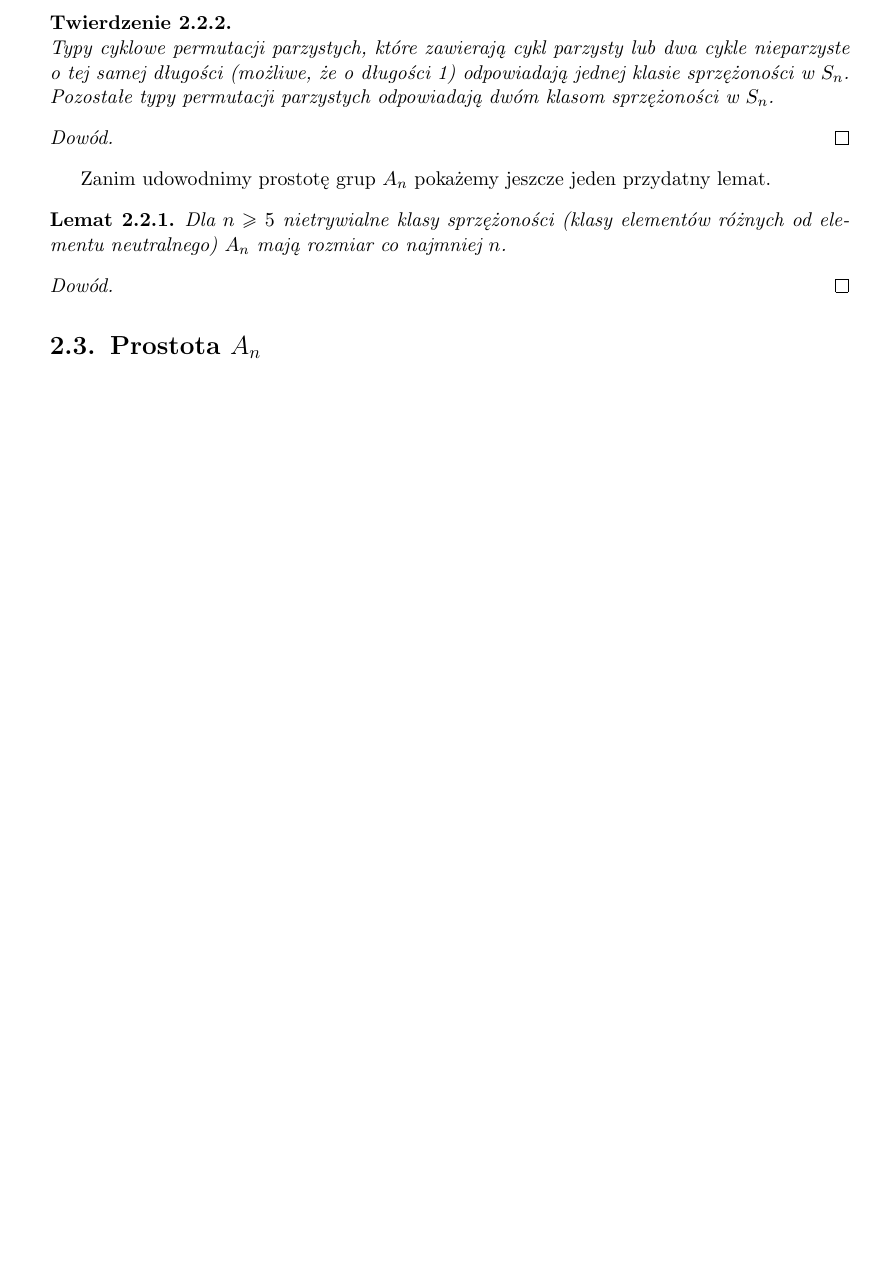
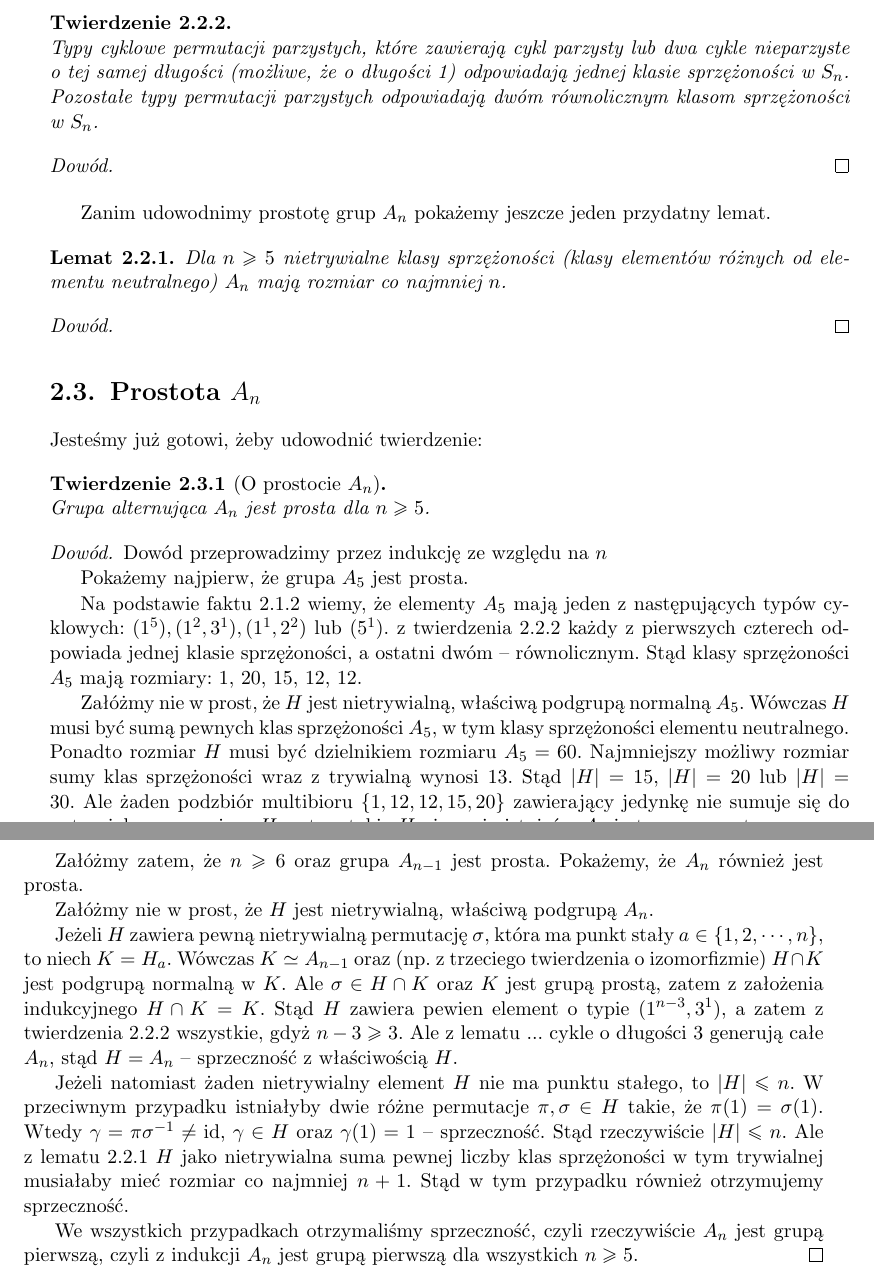
Before and after one commit to dmalinowski/licencjat, a LaTeX thesis (licencjat.tex): part of page 15 of 23 before the commit and two parts of pages 15 and 16 of 23 after it, the two joined at a grey line, cut so that both start at the same text, the shorter picture padded with empty space. Compiled offline with pdfLaTeX.

Commit message:
Dowód prostoty A_n z dziurami

```diff
--- a/licencjat.tex
+++ b/licencjat.tex
@@ -354,10 +354,10 @@ Klasy sprzężoności permutacji parzystych w $S_n$ mogą zostać rozbite na kil
 gdyż $A_n \le S_n$, czyli w $A_n$ jest mniejszy wybór elementów, którymi możemy sprzęgać.
 Okazuje się, że rzeczywiście niektóre z tych klas rozpadają się na dwie:
 
-\begin{thh} $ $ \\
+\begin{thh}\label{thm_o_klasach_A_n} $ $ \\
 	Typy cyklowe permutacji parzystych, które zawierają cykl parzysty lub dwa cykle nieparzyste o tej samej długości (możliwe, że o długości 1)
 	odpowiadają jednej klasie sprzężoności w $S_n$.
-	Pozostałe typy permutacji parzystych odpowiadają dwóm klasom sprzężoności w $S_n$.
+	Pozostałe typy permutacji parzystych odpowiadają dwóm równolicznym klasom sprzężoności w $S_n$.
 \end{thh}
 \begin{proof}
  %TODO
@@ -374,6 +374,55 @@ Zanim udowodnimy prostotę grup $A_n$ pokażemy jeszcze jeden przydatny lemat.
 
 
 \section{Prostota $A_n$}
+
+Jesteśmy już gotowi, żeby udowodnić twierdzenie:
+
+\begin{thh}[O prostocie $A_n$] $ $ \\
+	Grupa alternująca $A_n$ jest prosta dla $n \ge 5$.
+\end{thh}
+\begin{proof}
+	Dowód przeprowadzimy przez indukcję ze względu na $n$
+
+	Pokażemy najpierw, że grupa $A_5$ jest prosta.
+
+	Na podstawie faktu \ref{fact_typ_A_n} wiemy, że elementy $A_5$ mają jeden z następujących typów cyklowych:
+	$(1^5), (1^2, 3^1), (1^1, 2^2)$ lub $(5^1)$.
+	z twierdzenia \ref{thm_o_klasach_A_n} każdy z pierwszych czterech odpowiada jednej klasie sprzężoności, a ostatni dwóm -- równolicznym.
+	Stąd klasy sprzężoności $A_5$ mają rozmiary: 1, 20, 15, 12, 12.
+
+	Załóżmy nie w prost, że $H$ jest nietrywialną, właściwą podgrupą normalną $A_5$.
+	Wówczas $H$ musi być sumą pewnych klas sprzężoności $A_5$, w tym klasy sprzężoności elementu neutralnego.
+	Ponadto rozmiar $H$ musi być dzielnikiem rozmiaru $A_5 = 60$.
+	Najmniejszy możliwy rozmiar sumy klas sprzężoności wraz z trywialną wynosi 13.
+	Stąd $|H| = 15$, $|H| = 20$ lub $|H| = 30$.
+	Ale żaden podzbiór multibioru $\{1, 12, 12, 15, 20 \}$ zawierający jedynkę nie sumuje się do potencjalnego rozmiaru $H$,
+	zatem takie $H$ nie może istnieć -- $A_5$ jest grupą prostą.
+
+\pagebreak[2]
+
+	Załóżmy zatem, że $n \ge 6$ oraz grupa $A_{n-1}$ jest prosta.
+	Pokażemy, że $A_n$ również jest prosta.
+
+	Załóżmy nie w prost, że $H$ jest nietrywialną, właściwą podgrupą $A_n$.
+
+	Jeżeli $H$ zawiera pewną nietrywialną permutację $\sigma$, która ma punkt stały $a \in \{ 1, 2, \cdots, n \}$, to niech $K = H_a$.
+	Wówczas $K \simeq A_{n-1}$ oraz (np. z trzeciego twierdzenia o izomorfizmie) $H \cap K$ jest podgrupą normalną w $K$.
+	Ale $\sigma \in H \cap K$ oraz $K$ jest grupą prostą, zatem z założenia indukcyjnego $H \cap K = K$.
+	Stąd $H$ zawiera pewien element o typie $(1^{n-3}, 3^1)$, a zatem z twierdzenia \ref{thm_o_klasach_A_n} wszystkie, gdyż $n-3 \ge 3$.
+	Ale z lematu ... %TODO
+	cykle o długości 3 generują całe $A_n$, stąd $H = A_n$ -- sprzeczność z właściwością $H$.
+
+	Jeżeli natomiast żaden nietrywialny element $H$ nie ma punktu stałego, to $|H| \le n$.
+	W przeciwnym przypadku istniałyby dwie różne permutacje $\pi, \sigma \in H$ takie, że $\pi(1) = \sigma(1)$.
+	Wtedy $\gamma = \pi \sigma ^{-1} \ne \mathrm{id}$, $\gamma \in H$ oraz $\gamma(1) = 1$ -- sprzeczność.
+	Stąd rzeczywiście $|H| \le n$.
+	Ale z lematu \ref{lemma_big_con} $H$ jako nietrywialna suma pewnej liczby klas sprzężoności w tym trywialnej musiałaby mieć rozmiar co najmniej $n+1$.
+	Stąd w tym przypadku również otrzymujemy sprzeczność.
+
+	We wszystkich przypadkach otrzymaliśmy sprzeczność, czyli rzeczywiście $A_n$ jest grupą pierwszą,
+	czyli z indukcji $A_n$ jest grupą pierwszą dla wszystkich $n \ge 5$.
+\end{proof}
+%TODO
 
 
 
```
Also changed, not shown: licencjat.pdf, licencjat.tex (8 more changed lines).
